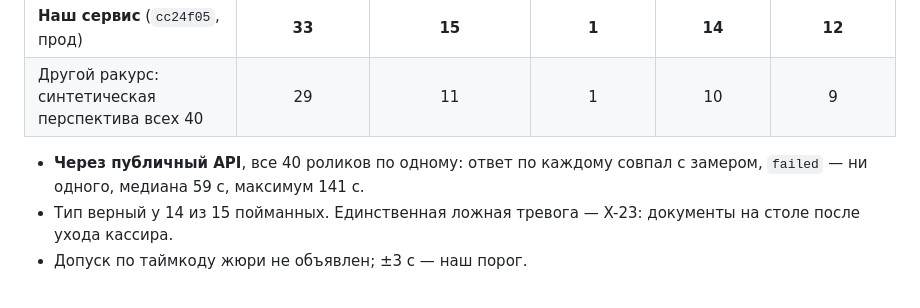
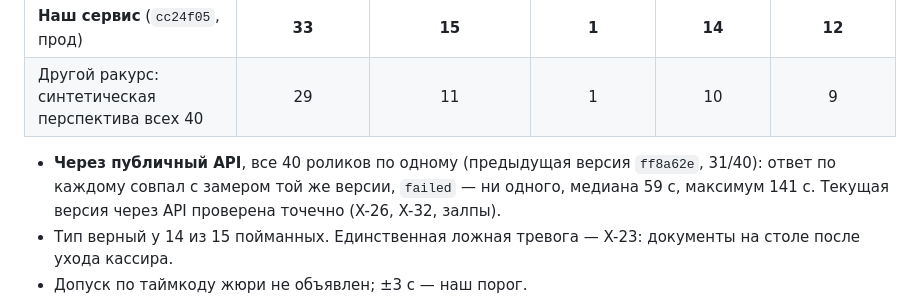
Before and after one commit to Oryntai/Team-name, a Markdown page: README.md, the part around the change. Rendered like a GitHub page.

Commit message:
README: the full API run was on the previous version, say so
Co-Authored-By: Claude Opus 5.5 <noreply@anthropic.com>

```diff
--- a/README.md
+++ b/README.md
@@ -50,7 +50,7 @@ curl -H "X-API-Key: <ключ>" https://kassa-ai.oqcrm.kz/api/v1/jobs/<job_id>
 | **Наш сервис** (`cc24f05`, прод) | **33** | **15** | **1** | **14** | **12** |
 | Другой ракурс: синтетическая перспектива всех 40 | 29 | 11 | 1 | 10 | 9 |
 
-- **Через публичный API**, все 40 роликов по одному: ответ по каждому совпал с замером, `failed` — ни одного, медиана 59 с, максимум 141 с.
+- **Через публичный API**, все 40 роликов по одному (предыдущая версия `ff8a62e`, 31/40): ответ по каждому совпал с замером той же версии, `failed` — ни одного, медиана 59 с, максимум 141 с. Текущая версия через API проверена точечно (X-26, X-32, залпы).
 - Тип верный у 14 из 15 пойманных. Единственная ложная тревога — X-23: документы на столе после ухода кассира.
 - Допуск по таймкоду жюри не объявлен; ±3 с — наш порог.
 
```
